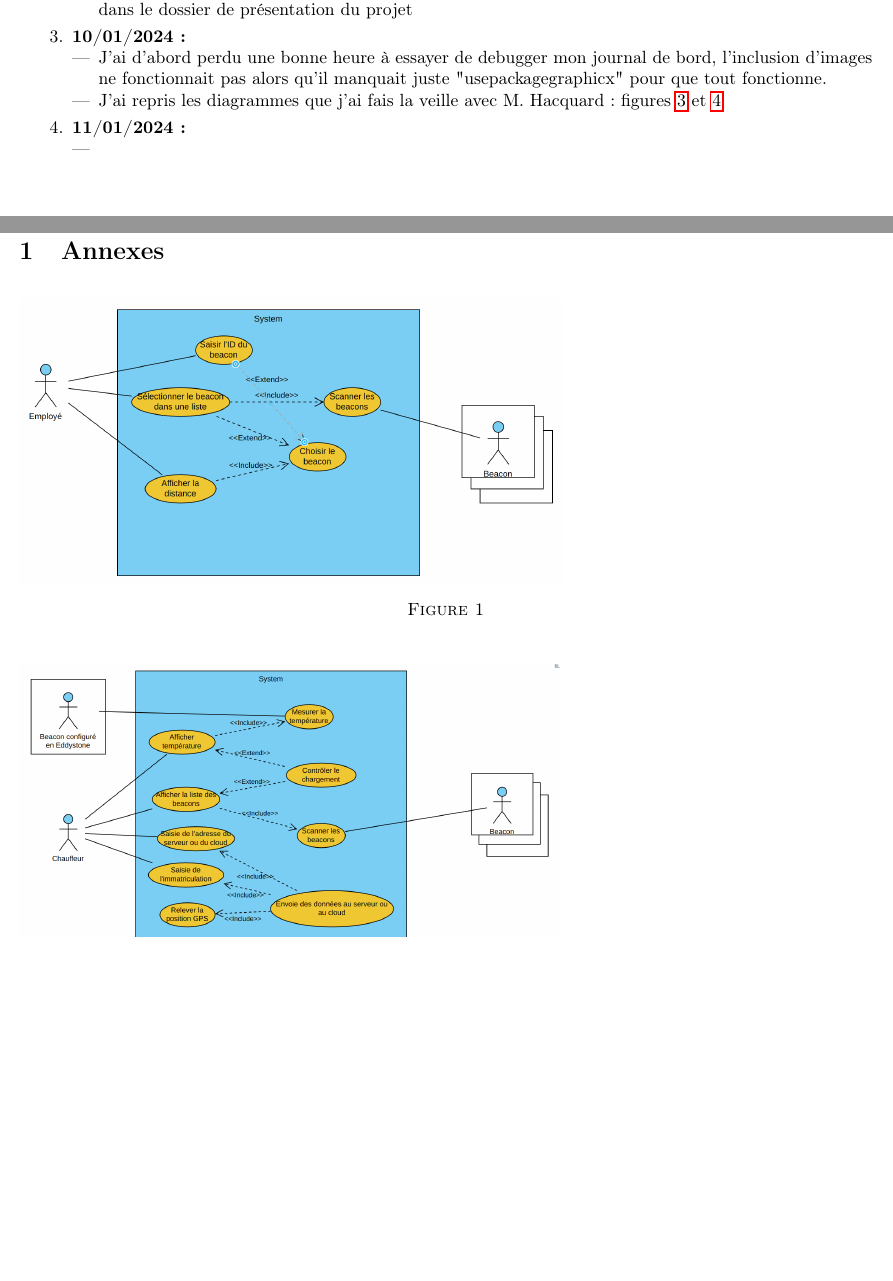
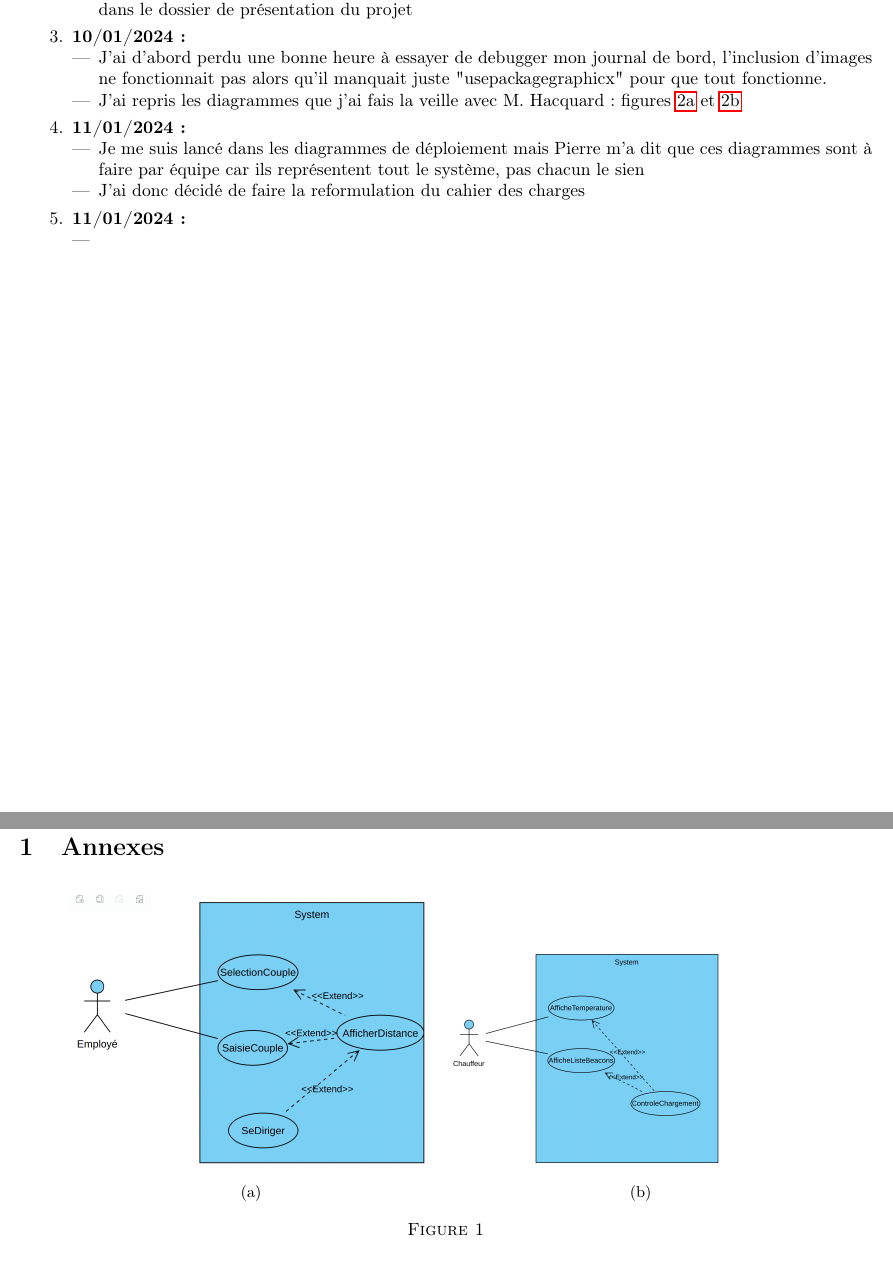
Before and after one commit to Gabin221/Tracking-BLE-documents, a LaTeX document (Journal_de_bord/journal.tex): two parts of pages 1 and 2 of 3 before the commit and two parts of pages 1 and 2 of 2 after it, joined at a grey line, cut so that both start at the same text, the shorter picture padded with empty space. Compiled offline with pdfLaTeX.

Commit message:
Add files via upload

```diff
--- a/Journal_de_bord/journal.tex
+++ b/Journal_de_bord/journal.tex
@@ -9,6 +9,7 @@
 \usepackage{hyperref}
 \usepackage{graphicx}
 \usepackage{caption}
+\usepackage{subcaption}
 \usepackage[left=2cm,right=2cm,top=2cm,bottom=2cm]{geometry}
 
 \title{Journal de bord}
@@ -38,6 +39,11 @@
         \end{itemize}
     \item \textbf{11/01/2024:}
         \begin{itemize}
+            \item Je me suis lancé dans les diagrammes de déploiement mais Pierre m'a dit que ces diagrammes sont à faire par équipe car ils représentent tout le système, pas chacun le sien
+            \item J'ai donc décidé de faire la reformulation du cahier des charges
+        \end{itemize}
+    \item \textbf{11/01/2024:}
+        \begin{itemize}
             \item
         \end{itemize}
 \end{enumerate}
@@ -47,5 +53,16 @@
 \section{Annexes}
 
 \begin{figure}[h!]
-    \includegraphics[scale=0.2]{../Diagrammes/recherche_actif.png}
+    \centering
+    \begin{subfigure}[b]{0.45\textwidth}
+        \centering
+        \includegraphics[scale=0.14]{Images/recherche-actif.png}
+        \caption{}
+        \label{recherche-actif.png1}
+    \end{subfigure}
+    \begin{subfigure}[b]{0.45\textwidth}
+        \includegraphics[scale=0.14]{Images/controle-chargement.png}
+        \caption{}
+        \label{controle-chargement.png1}
+    \end{subfigure}
     \caption{}
@@ -70,4 +85,3 @@
-    \label{controle_chargement.png2}
 \end{figure}
 
 \end{document}
```
Also changed, not shown: Journal_de_bord/journal.pdf, Journal_de_bord/journal.tex (26 more changed lines), 5 other files.
